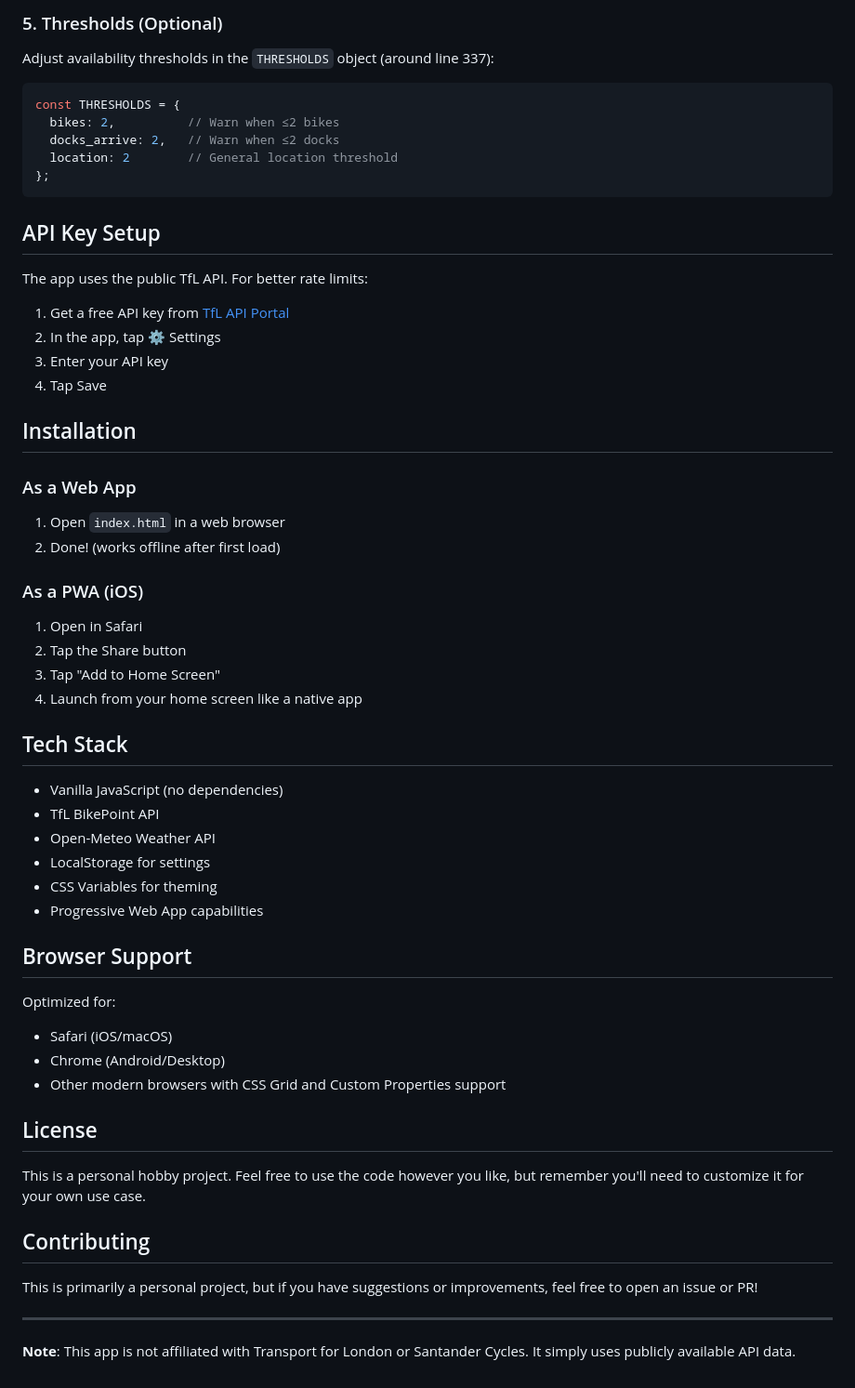
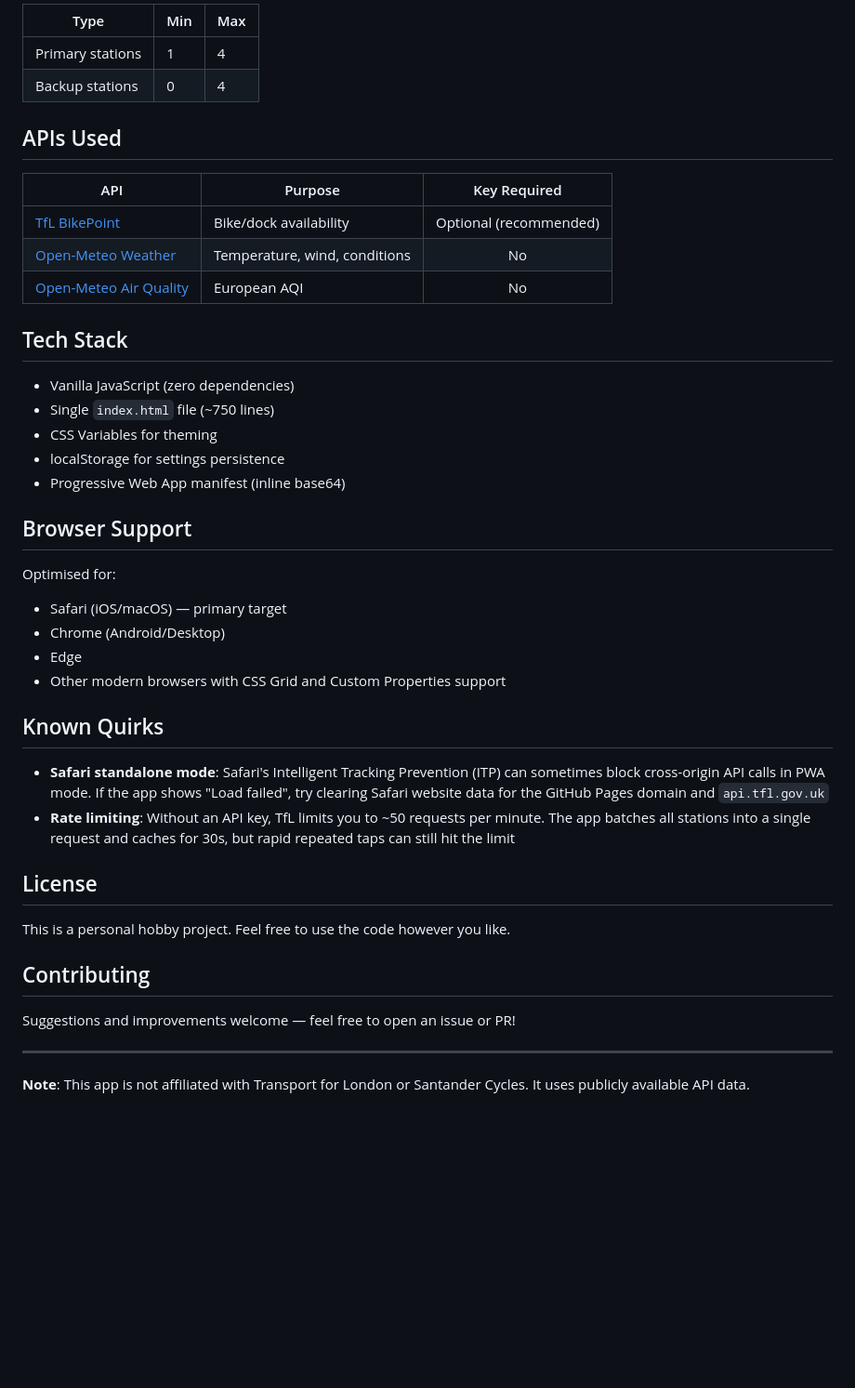
Before and after one commit to quantum-jj/bikeapp, a Markdown page: README.md, the part around one of its changes. Shown at 93% size. Rendered like a GitHub page; blank space fills up the shorter version.

````diff
--- a/README.md
+++ b/README.md
@@ -78,60 +54,46 @@ async function loadWeather() {
 
-### 5. Thresholds (Optional)
-Adjust availability thresholds in the `THRESHOLDS` object (around line 337):
+| Type | Min | Max |
+|------|-----|-----|
+| Primary stations | 1 | 4 |
+| Backup stations | 0 | 4 |
 
-```javascript
-const THRESHOLDS = {
-  bikes: 2,          // Warn when ≤2 bikes
-  docks_arrive: 2,   // Warn when ≤2 docks
-  location: 2        // General location threshold
-};
-```
+## APIs Used
 
-## API Key Setup
-
-The app uses the public TfL API. For better rate limits:
-
-1. Get a free API key from [TfL API Portal](https://api-portal.tfl.gov.uk/)
-2. In the app, tap ⚙️ Settings
-3. Enter your API key
-4. Tap Save
-
-## Installation
-
-### As a Web App
-1. Open `index.html` in a web browser
-2. Done! (works offline after first load)
-
-### As a PWA (iOS)
-1. Open in Safari
-2. Tap the Share button
-3. Tap "Add to Home Screen"
-4. Launch from your home screen like a native app
+| API | Purpose | Key Required |
+|-----|---------|:---:|
+| [TfL BikePoint](https://api.tfl.gov.uk/) | Bike/dock availability | Optional (recommended) |
+| [Open-Meteo Weather](https://open-meteo.com/) | Temperature, wind, conditions | No |
+| [Open-Meteo Air Quality](https://open-meteo.com/) | European AQI | No |
 
 ## Tech Stack
 
-- Vanilla JavaScript (no dependencies)
-- TfL BikePoint API
-- Open-Meteo Weather API
-- LocalStorage for settings
+- Vanilla JavaScript (zero dependencies)
+- Single `index.html` file (~750 lines)
 - CSS Variables for theming
-- Progressive Web App capabilities
+- localStorage for settings persistence
+- Progressive Web App manifest (inline base64)
 
 ## Browser Support
 
-Optimized for:
-- Safari (iOS/macOS)
+Optimised for:
+- Safari (iOS/macOS) — primary target
 - Chrome (Android/Desktop)
+- Edge
 - Other modern browsers with CSS Grid and Custom Properties support
+
+## Known Quirks
+
+- **Safari standalone mode**: Safari's Intelligent Tracking Prevention (ITP) can sometimes block cross-origin API calls in PWA mode. If the app shows "Load failed", try clearing Safari website data for the GitHub Pages domain and `api.tfl.gov.uk`
+- **Rate limiting**: Without an API key, TfL limits you to ~50 requests per minute. The app batches all stations into a single request and caches for 30s, but rapid repeated taps can still hit the limit
 
 ## License
 
-This is a personal hobby project. Feel free to use the code however you like, but remember you'll need to customize it for your own use case.
+This is a personal hobby project. Feel free to use the code however you like.
 
 ## Contributing
 
-This is primarily a personal project, but if you have suggestions or improvements, feel free to open an issue or PR!
+Suggestions and improvements welcome — feel free to open an issue or PR!
 
 ---
 
-**Note**: This app is not affiliated with Transport for London or Santander Cycles. It simply uses publicly available API data.
+**Note**: This app is not affiliated with Transport for London or Santander Cycles. It uses publicly available API data.
````
Also changed, not shown: other parts of README.md (+33 -57 lines).
